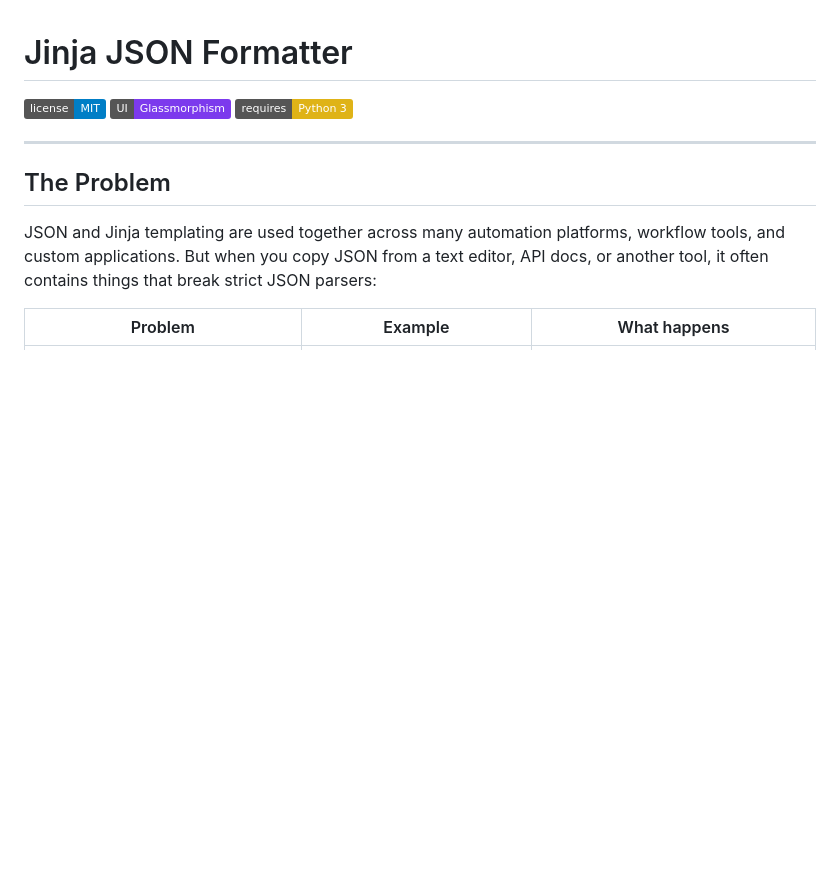
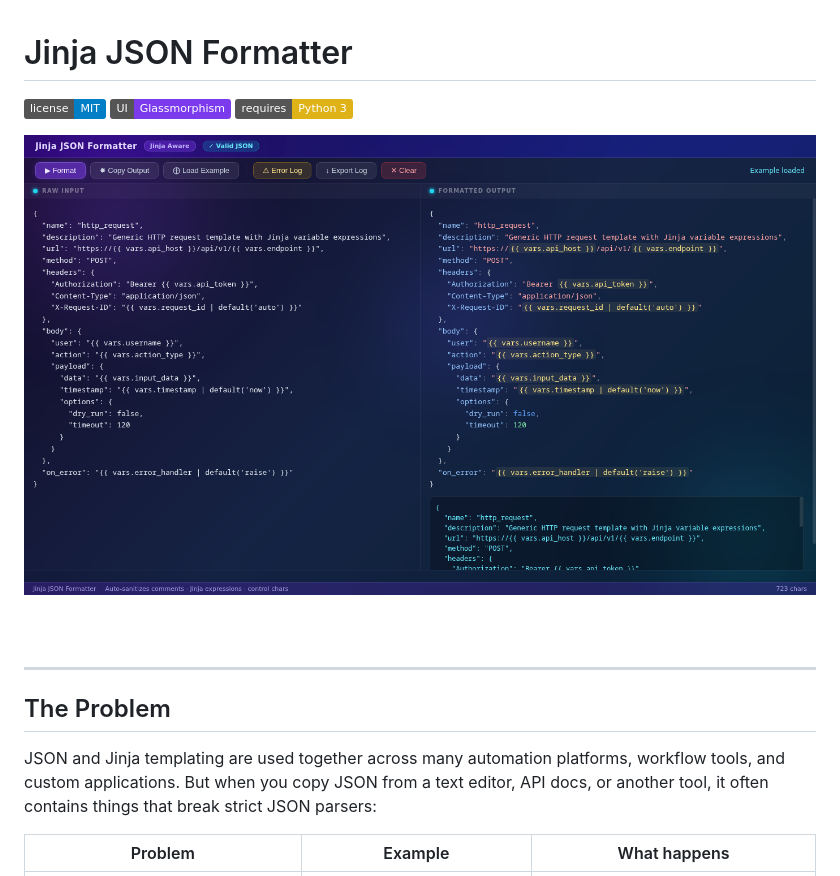
Before and after one commit to jminiel89/rewst-json-formatter, a Markdown page: README.md, the part around the change. Rendered like a GitHub page; pictures changed too: assets/screenshot.png (added); badges without logos; blank space fills up the shorter version.

Commit message:
Add screenshot to README
Co-Authored-By: Claude Sonnet 4.6 <noreply@anthropic.com>

```diff
--- a/README.md
+++ b/README.md
@@ -1,6 +1,8 @@
 # Jinja JSON Formatter
 
 ![License](https://img.shields.io/badge/license-MIT-blue) ![UI](https://img.shields.io/badge/UI-Glassmorphism-7c3aed) ![Python](https://img.shields.io/badge/requires-Python%203-yellow)
+
+![Jinja JSON Formatter screenshot](assets/screenshot.png)
 
 ---
 
```
